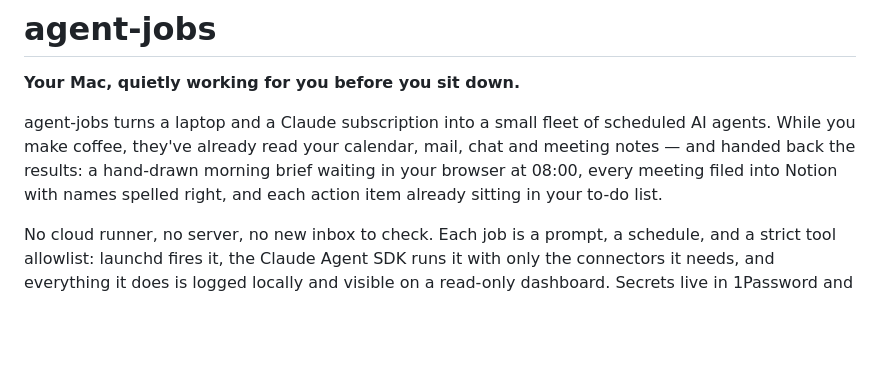
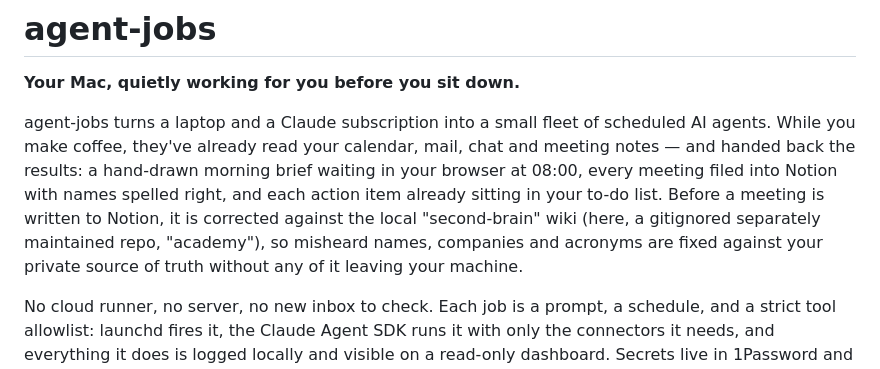
Before and after one commit to ruaridhw/agents, a Markdown page: README.md, the part around the change. Rendered like a GitHub page; blank space fills up the shorter version.

Commit message:
📝 Emphasise the wiki-correction step in the README intro
Make it clear up front that meetings are corrected against the private
second-brain wiki before anything is written to Notion.

```diff
--- a/README.md
+++ b/README.md
@@ -7,7 +7,10 @@ scheduled AI agents. While you make coffee, they've already read your calendar,
 mail, chat and meeting notes — and handed back the results: a hand-drawn
 morning brief waiting in your browser at 08:00, every meeting filed into
 Notion with names spelled right, and each action item already sitting in your
-to-do list.
+to-do list. Before a meeting is written to Notion, it is corrected against the
+local "second-brain" wiki (here, a gitignored separately maintained repo,
+"academy"), so misheard names, companies and acronyms are fixed against your
+private source of truth without any of it leaving your machine.
 
 No cloud runner, no server, no new inbox to check. Each job is a prompt, a
 schedule, and a strict tool allowlist: launchd fires it, the Claude Agent SDK
```
